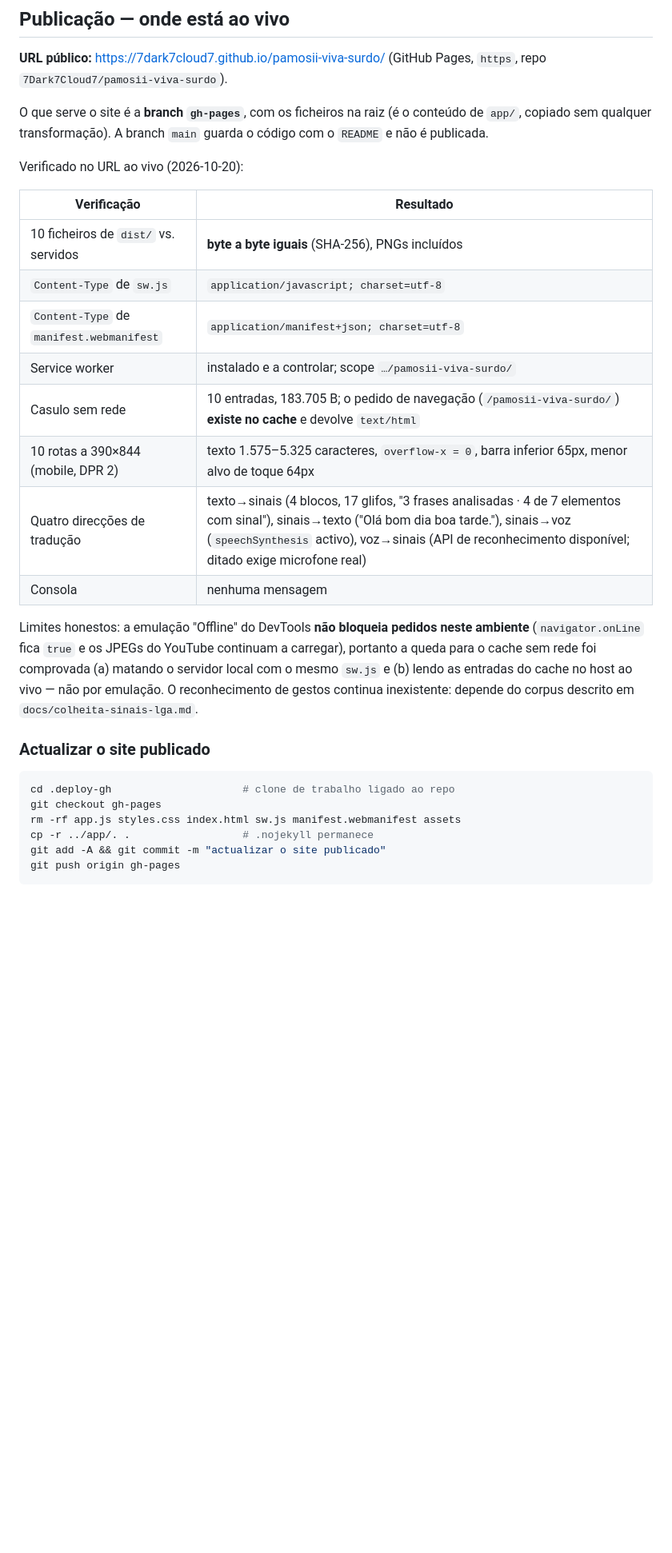
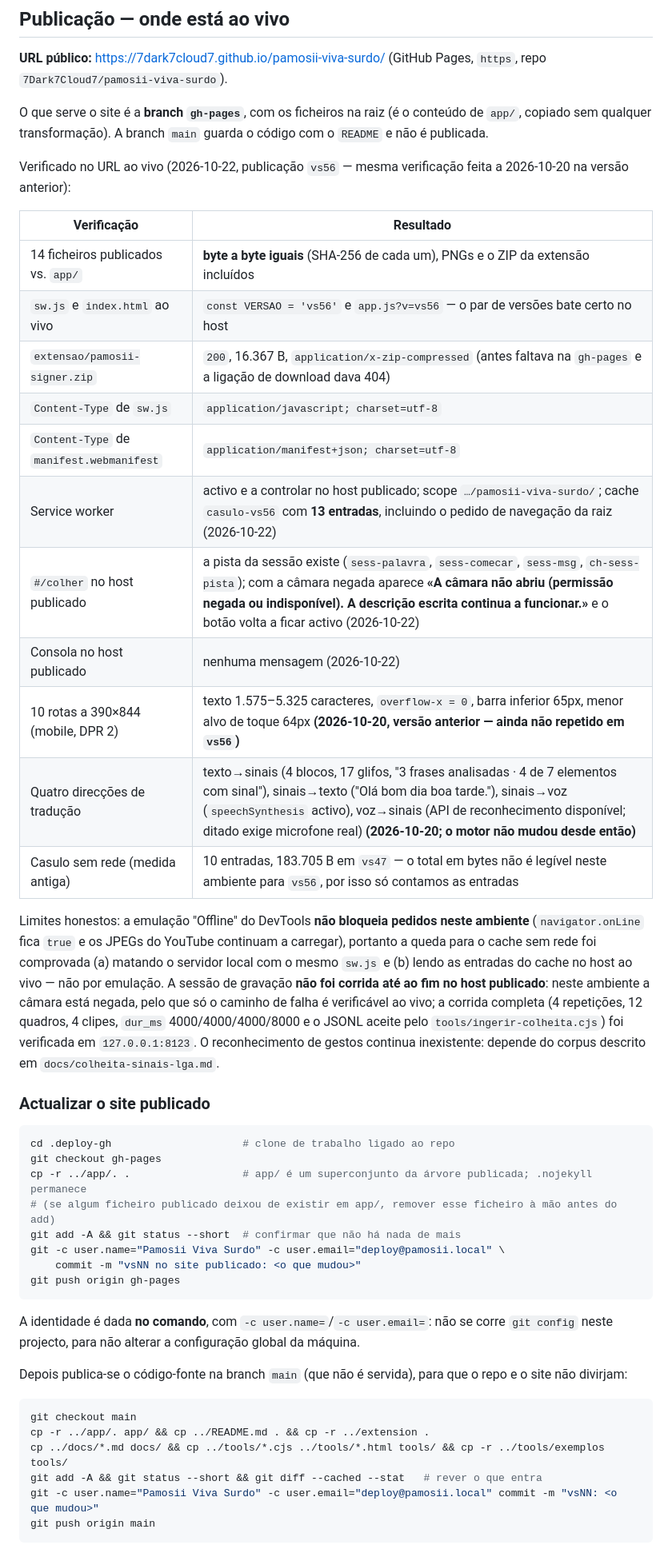
Before and after one commit to 7Dark7Cloud7/pamosii-viva-surdo, a Markdown page: README.md, the part around one of its changes. Shown at 80% size. GitHub-like rendering; blank space fills up the shorter version.

Commit message:
README: verificacao ao vivo de vs56 (14 ficheiros byte a byte, casulo-vs56, aviso da camera) e procedimento de publicacao corrigido

````diff
--- a/README.md
+++ b/README.md
@@ -43,28 +43,47 @@ Na mesma rede Wi-Fi o servidor fica acessível no telemóvel em `http://192.168.
 
 O que serve o site é a **branch `gh-pages`**, com os ficheiros na raiz (é o conteúdo de `app/`, copiado sem qualquer transformação). A branch `main` guarda o código com o `README` e não é publicada.
 
-Verificado no URL ao vivo (2026-10-20):
+Verificado no URL ao vivo (2026-10-22, publicação `vs56` — mesma verificação feita a 2026-10-20 na versão anterior):
 
 | Verificação | Resultado |
 | --- | --- |
-| 10 ficheiros de `dist/` vs. servidos | **byte a byte iguais** (SHA-256), PNGs incluídos |
+| 14 ficheiros publicados vs. `app/` | **byte a byte iguais** (SHA-256 de cada um), PNGs e o ZIP da extensão incluídos |
+| `sw.js` e `index.html` ao vivo | `const VERSAO = 'vs56'` e `app.js?v=vs56` — o par de versões bate certo no host |
+| `extensao/pamosii-signer.zip` | `200`, 16.367 B, `application/x-zip-compressed` (antes faltava na `gh-pages` e a ligação de download dava 404) |
 | `Content-Type` de `sw.js` | `application/javascript; charset=utf-8` |
 | `Content-Type` de `manifest.webmanifest` | `application/manifest+json; charset=utf-8` |
-| Service worker | instalado e a controlar; scope `…/pamosii-viva-surdo/` |
-| Casulo sem rede | 10 entradas, 183.705 B; o pedido de navegação (`/pamosii-viva-surdo/`) **existe no cache** e devolve `text/html` |
-| 10 rotas a 390×844 (mobile, DPR 2) | texto 1.575–5.325 caracteres, `overflow-x = 0`, barra inferior 65px, menor alvo de toque 64px |
-| Quatro direcções de tradução | texto→sinais (4 blocos, 17 glifos, "3 frases analisadas · 4 de 7 elementos com sinal"), sinais→texto ("Olá bom dia boa tarde."), sinais→voz (`speechSynthesis` activo), voz→sinais (API de reconhecimento disponível; ditado exige microfone real) |
-| Consola | nenhuma mensagem |
+| Service worker | activo e a controlar no host publicado; scope `…/pamosii-viva-surdo/`; cache `casulo-vs56` com **13 entradas**, incluindo o pedido de navegação da raiz (2026-10-22) |
+| `#/colher` no host publicado | a pista da sessão existe (`sess-palavra`, `sess-comecar`, `sess-msg`, `ch-sess-pista`); com a câmara negada aparece **«A câmara não abriu (permissão negada ou indisponível). A descrição escrita continua a funcionar.»** e o botão volta a ficar activo (2026-10-22) |
+| Consola no host publicado | nenhuma mensagem (2026-10-22) |
+| 10 rotas a 390×844 (mobile, DPR 2) | texto 1.575–5.325 caracteres, `overflow-x = 0`, barra inferior 65px, menor alvo de toque 64px **(2026-10-20, versão anterior — ainda não repetido em `vs56`)** |
+| Quatro direcções de tradução | texto→sinais (4 blocos, 17 glifos, "3 frases analisadas · 4 de 7 elementos com sinal"), sinais→texto ("Olá bom dia boa tarde."), sinais→voz (`speechSynthesis` activo), voz→sinais (API de reconhecimento disponível; ditado exige microfone real) **(2026-10-20; o motor não mudou desde então)** |
+| Casulo sem rede (medida antiga) | 10 entradas, 183.705 B em `vs47` — o total em bytes não é legível neste ambiente para `vs56`, por isso só contamos as entradas |
 
-Limites honestos: a emulação "Offline" do DevTools **não bloqueia pedidos neste ambiente** (`navigator.onLine` fica `true` e os JPEGs do YouTube continuam a carregar), portanto a queda para o cache sem rede foi comprovada (a) matando o servidor local com o mesmo `sw.js` e (b) lendo as entradas do cache no host ao vivo — não por emulação. O reconhecimento de gestos continua inexistente: depende do corpus descrito em `docs/colheita-sinais-lga.md`.
+Limites honestos: a emulação "Offline" do DevTools **não bloqueia pedidos neste ambiente** (`navigator.onLine` fica `true` e os JPEGs do YouTube continuam a carregar), portanto a queda para o cache sem rede foi comprovada (a) matando o servidor local com o mesmo `sw.js` e (b) lendo as entradas do cache no host ao vivo — não por emulação. A sessão de gravação **não foi corrida até ao fim no host publicado**: neste ambiente a câmara está negada, pelo que só o caminho de falha é verificável ao vivo; a corrida completa (4 repetições, 12 quadros, 4 clipes, `dur_ms` 4000/4000/4000/8000 e o JSONL aceite pelo `tools/ingerir-colheita.cjs`) foi verificada em `127.0.0.1:8123`. O reconhecimento de gestos continua inexistente: depende do corpus descrito em `docs/colheita-sinais-lga.md`.
 
 ### Actualizar o site publicado
 
 ```bash
 cd .deploy-gh                     # clone de trabalho ligado ao repo
 git checkout gh-pages
-rm -rf app.js styles.css index.html sw.js manifest.webmanifest assets
-cp -r ../app/. .                  # .nojekyll permanece
-git add -A && git commit -m "actualizar o site publicado"
+cp -r ../app/. .                  # app/ é um superconjunto da árvore publicada; .nojekyll permanece
+# (se algum ficheiro publicado deixou de existir em app/, remover esse ficheiro à mão antes do add)
+git add -A && git status --short  # confirmar que não há nada de mais
+git -c user.name="Pamosii Viva Surdo" -c user.email="deploy@pamosii.local" \
+    commit -m "vsNN no site publicado: <o que mudou>"
 git push origin gh-pages
 ```
+
+A identidade é dada **no comando**, com `-c user.name=`/`-c user.email=`: não se corre `git config` neste projecto, para não alterar a configuração global da máquina.
+
+Depois publica-se o código-fonte na branch `main` (que não é servida), para que o repo e o site não divirjam:
+
+```bash
+git checkout main
+cp -r ../app/. app/ && cp ../README.md . && cp -r ../extension .
+cp ../docs/*.md docs/ && cp ../tools/*.cjs ../tools/*.html tools/ && cp -r ../tools/exemplos tools/
+git add -A && git status --short && git diff --cached --stat   # rever o que entra
+git -c user.name="Pamosii Viva Surdo" -c user.email="deploy@pamosii.local" commit -m "vsNN: <o que mudou>"
+git push origin main
+```
+
````
Also changed, not shown: other parts of README.md (+3 -0 lines).
